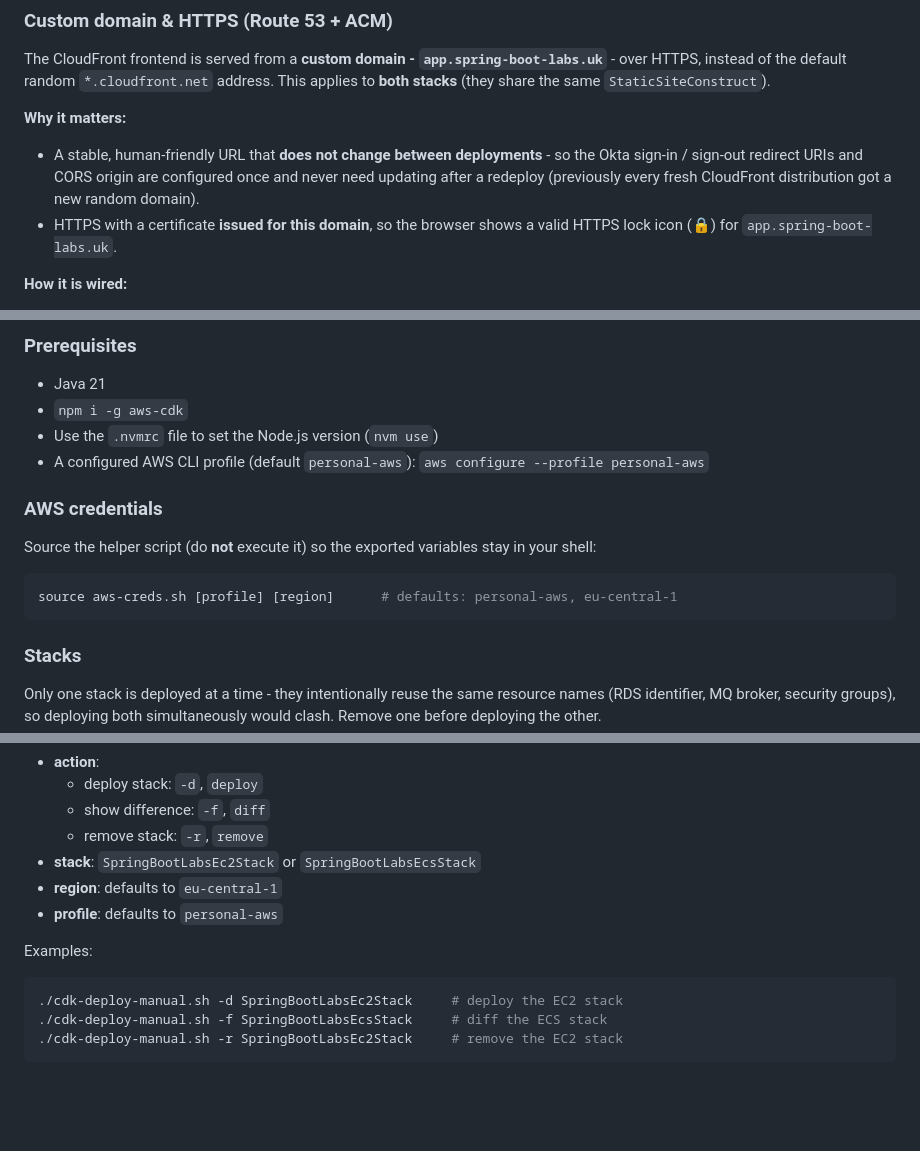
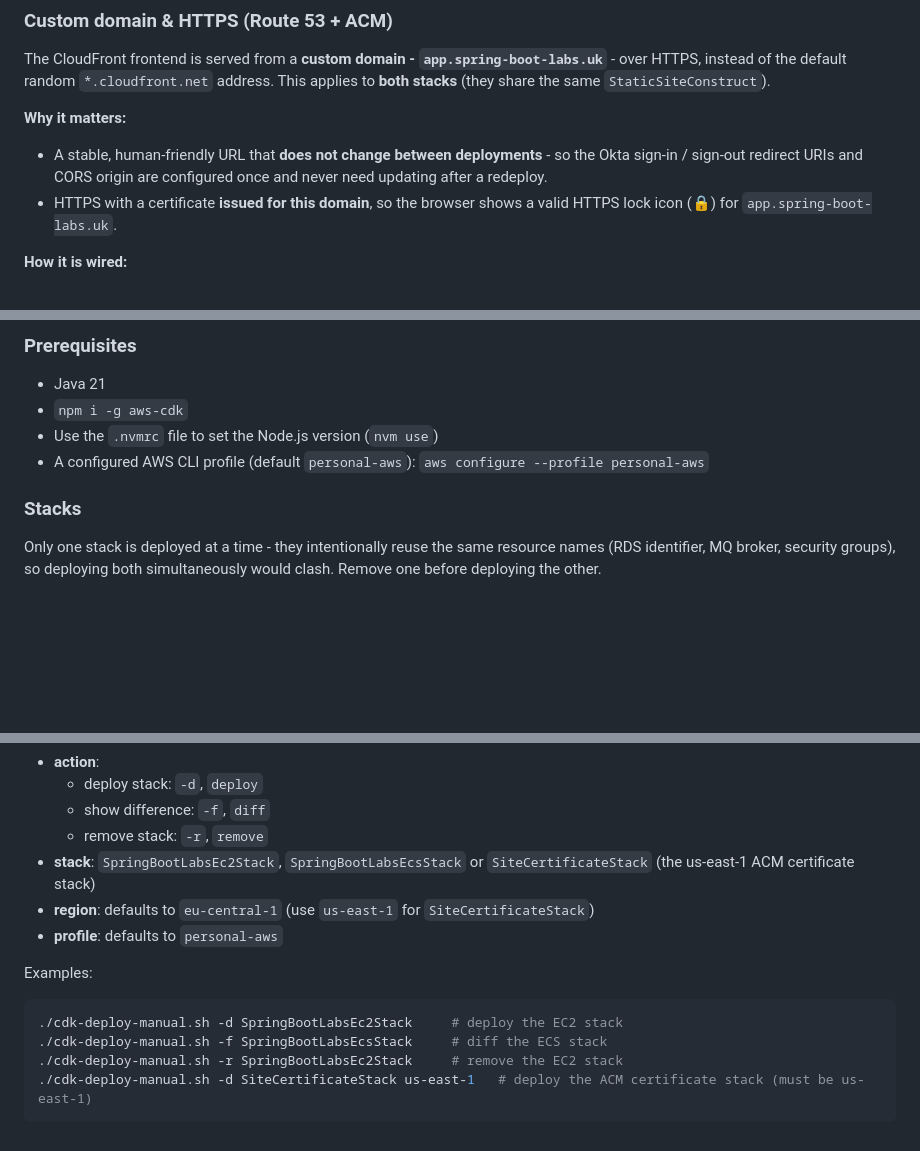
Before and after one commit to Winetq/spring-boot-labs, a Markdown page: README.md, 3 parts joined by grey strips. Rendered like a GitHub page; blank space fills up the shorter version.

Commit message:
Last changes in README

````diff
--- a/README.md
+++ b/README.md
@@ -230,8 +230,7 @@ default random `*.cloudfront.net` address. This applies to **both stacks** (they
 
 **Why it matters:**
 - A stable, human-friendly URL that **does not change between deployments** - so the Okta sign-in / sign-out redirect
-  URIs and CORS origin are configured once and never need updating after a redeploy (previously every fresh CloudFront
-  distribution got a new random domain).
+  URIs and CORS origin are configured once and never need updating after a redeploy.
 - HTTPS with a certificate **issued for this domain**, so the browser shows a valid HTTPS lock icon (🔒) for `app.spring-boot-labs.uk`.
 
 **How it is wired:**
@@ -427,14 +426,6 @@ personal AWS account (region `eu-central-1`), except the CloudFront ACM certific
 - Use the `.nvmrc` file to set the Node.js version (`nvm use`)
 - A configured AWS CLI profile (default `personal-aws`): `aws configure --profile personal-aws`
 
-### AWS credentials
-
-Source the helper script (do **not** execute it) so the exported variables stay in your shell:
-
-```bash
-source aws-creds.sh [profile] [region]      # defaults: personal-aws, eu-central-1
-```
-
 ### Stacks
 
 Only one stack is deployed at a time - they intentionally reuse the same resource names (RDS identifier, MQ broker,
@@ -477,8 +468,8 @@ Possible values:
     - deploy stack: `-d`, `deploy`
     - show difference: `-f`, `diff`
     - remove stack: `-r`, `remove`
-- **stack**: `SpringBootLabsEc2Stack` or `SpringBootLabsEcsStack`
-- **region**: defaults to `eu-central-1`
+- **stack**: `SpringBootLabsEc2Stack`, `SpringBootLabsEcsStack` or `SiteCertificateStack` (the us-east-1 ACM certificate stack)
+- **region**: defaults to `eu-central-1` (use `us-east-1` for `SiteCertificateStack`)
 - **profile**: defaults to `personal-aws`
 
 Examples:
@@ -487,4 +478,5 @@ Examples:
 ./cdk-deploy-manual.sh -d SpringBootLabsEc2Stack     # deploy the EC2 stack
 ./cdk-deploy-manual.sh -f SpringBootLabsEcsStack     # diff the ECS stack
 ./cdk-deploy-manual.sh -r SpringBootLabsEc2Stack     # remove the EC2 stack
+./cdk-deploy-manual.sh -d SiteCertificateStack us-east-1   # deploy the ACM certificate stack (must be us-east-1)
 ```
````
